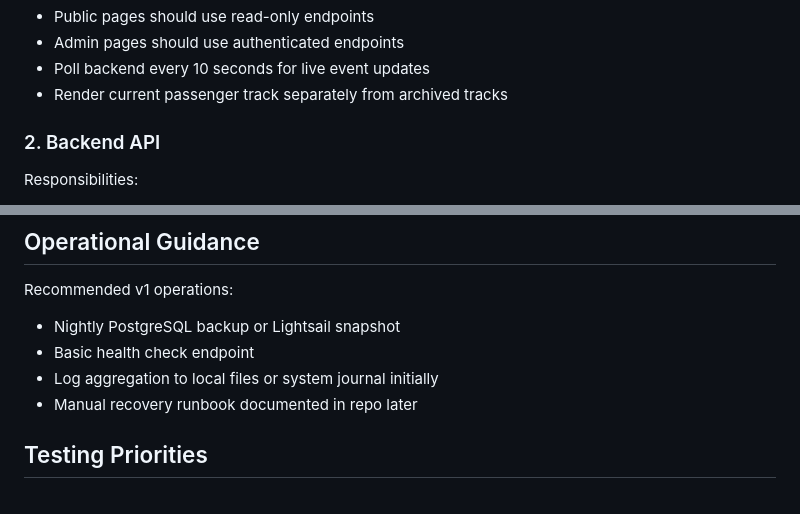
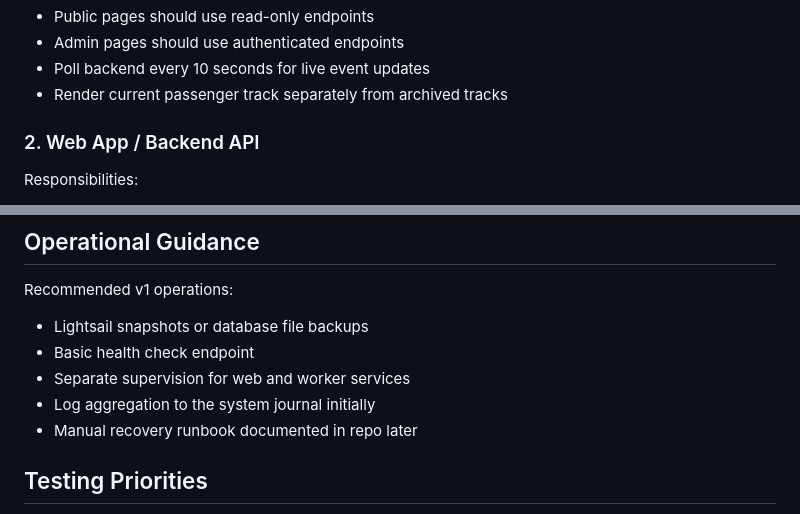
Before and after one commit to davideellis/Flying_Event_ADSB_Tracker, a Markdown page: docs/architecture.md, 2 parts joined by grey strips. Drawn GitHub-style.

```diff
--- a/docs/architecture.md
+++ b/docs/architecture.md
@@ -54,7 +53,7 @@ Suggested behavior:
 - Poll backend every 10 seconds for live event updates
 - Render current passenger track separately from archived tracks
 
-### 2. Backend API
+### 2. Web App / Backend API
 
 Responsibilities:
 - Authentication and session management
@@ -221,9 +227,10 @@ For the first cut, a simple single root module is acceptable, as long as it stay
 ## Operational Guidance
 
 Recommended v1 operations:
-- Nightly PostgreSQL backup or Lightsail snapshot
+- Lightsail snapshots or database file backups
 - Basic health check endpoint
-- Log aggregation to local files or system journal initially
+- Separate supervision for web and worker services
+- Log aggregation to the system journal initially
 - Manual recovery runbook documented in repo later
 
 ## Testing Priorities
```
Also changed, not shown: other parts of docs/architecture.md (+19 -13 lines), README.md (+7 -7 lines).
